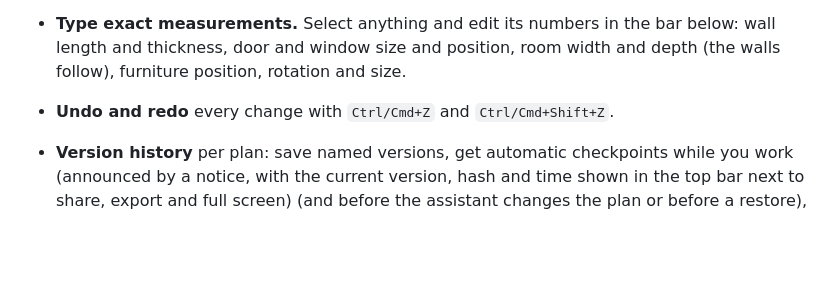
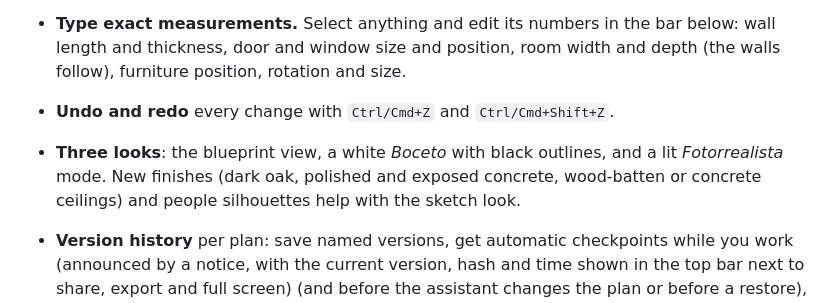
Before and after one commit to yotmanreyes/blueprint-sketch, a Markdown page: README.md, the part around the change. Drawn GitHub-style; blank space fills up the shorter version.

Commit message:
docs: describe the sketch look and the new finishes

```diff
--- a/README.md
+++ b/README.md
@@ -23,6 +23,7 @@ Blueprint Sketch is a small, dependency-light toolkit for **prototyping remodeli
 - **Standard sizes.** Beds, wardrobes, tables, sofas, counters, shower trays, trees and more offer their usual sizes in a *Tamaño* menu, and typing or dragging a size is kept inside what is reasonable for that kind of piece. Fixtures, chairs and vehicles keep their size.
 - **Type exact measurements.** Select anything and edit its numbers in the bar below: wall length and thickness, door and window size and position, room width and depth (the walls follow), furniture position, rotation and size.
 - **Undo and redo** every change with `Ctrl/Cmd+Z` and `Ctrl/Cmd+Shift+Z`.
+- **Three looks**: the blueprint view, a white *Boceto* with black outlines, and a lit *Fotorrealista* mode. New finishes (dark oak, polished and exposed concrete, wood-batten or concrete ceilings) and people silhouettes help with the sketch look.
 - **Version history** per plan: save named versions, get automatic checkpoints while you work (announced by a notice, with the current version, hash and time shown in the top bar next to share, export and full screen) (and before the assistant changes the plan or before a restore), see what restoring would change, restore, or open any version as a new plan. Versions live in your browser and travel inside the exported plan file.
 - **Turn things freely.** Rotate a piece with its handle, `Alt`/`Shift` + scroll, a trackpad twist (Safari) or `Shift` + arrow keys.
 - **Export a drawing to scale.** PDF (vector, with title block) and DXF (millimetres, with layers) on A4, A3 or A2, at an automatic or chosen scale.
```
Also changed, not shown: CLAUDE.md (+5 -0 lines).
